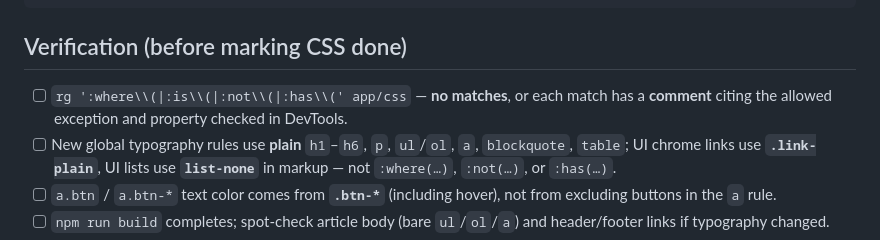
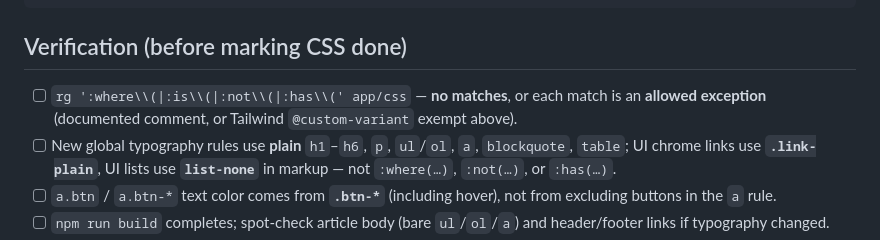
Before and after one commit to dimadroog/gulp-tw-flowbit-cursor, a Markdown page: .cursor/rules/css-selector-pseudo-classes.RULE.md, the part around the change. GitHub-like rendering.

Commit message:
Clarify @custom-variant exemption in selector policy checklist.
Co-authored-by: Cursor <cursoragent@cursor.com>

```diff
--- a/.cursor/rules/css-selector-pseudo-classes.RULE.md
+++ b/.cursor/rules/css-selector-pseudo-classes.RULE.md
@@ -57,7 +57,7 @@ a:not(.btn, .btn-icon) {
 
 ## Verification (before marking CSS done)
 
-- [ ] `rg ':where\\(|:is\\(|:not\\(|:has\\(' app/css` — **no matches**, or each match has a **comment** citing the allowed exception and property checked in DevTools.
+- [ ] `rg ':where\\(|:is\\(|:not\\(|:has\\(' app/css` — **no matches**, or each match is an **allowed exception** (documented comment, or Tailwind `@custom-variant` exempt above).
 - [ ] New global typography rules use **plain** `h1`–`h6`, `p`, `ul`/`ol`, `a`, `blockquote`, `table`; UI chrome links use **`.link-plain`**, UI lists use **`list-none`** in markup — not `:where(…)`, `:not(…)`, or `:has(…)`.
 - [ ] `a.btn` / `a.btn-*` text color comes from **`.btn-*`** (including hover), not from excluding buttons in the `a` rule.
 - [ ] `npm run build` completes; spot-check article body (bare `ul`/`ol`/`a`) and header/footer links if typography changed.
```
